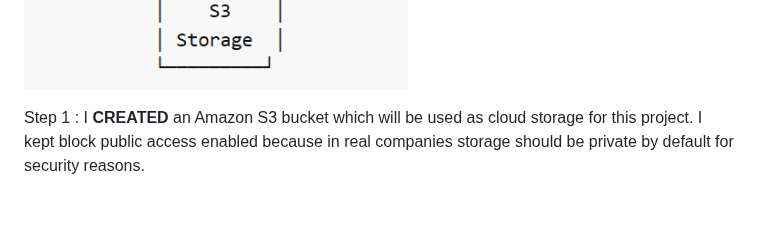
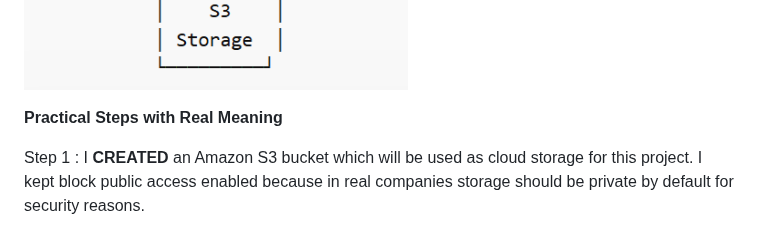
Before and after one commit to Rohann424/Secure-EC2-S3-Integration-using-IAM-Role, a Markdown page: README.md, the part around the change. Drawn GitHub-style; blank space fills up the shorter version.

```diff
--- a/README.md
+++ b/README.md
@@ -30,6 +30,11 @@ It also shows website deployment using both EC2 and S3 static hosting options.
 
 ![Project Screenshot](Architecture-Diagram-Secure-EC2-S3-Integration-using-IAM-Role.png)
 
+
+
+
+
+**Practical Steps with Real Meaning**
 
 Step 1 :
 I **CREATED** an Amazon S3 bucket which will be used as cloud storage for this project.
```
